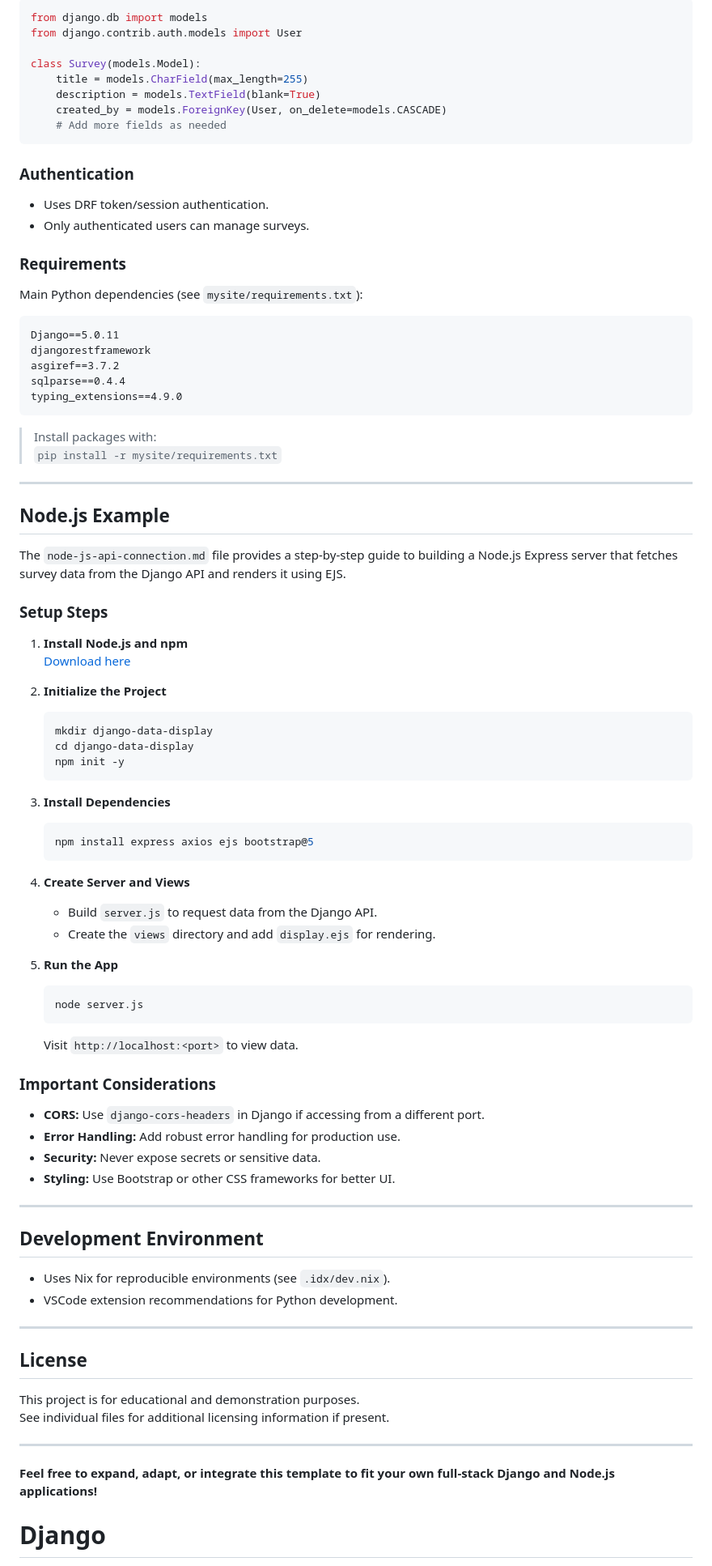
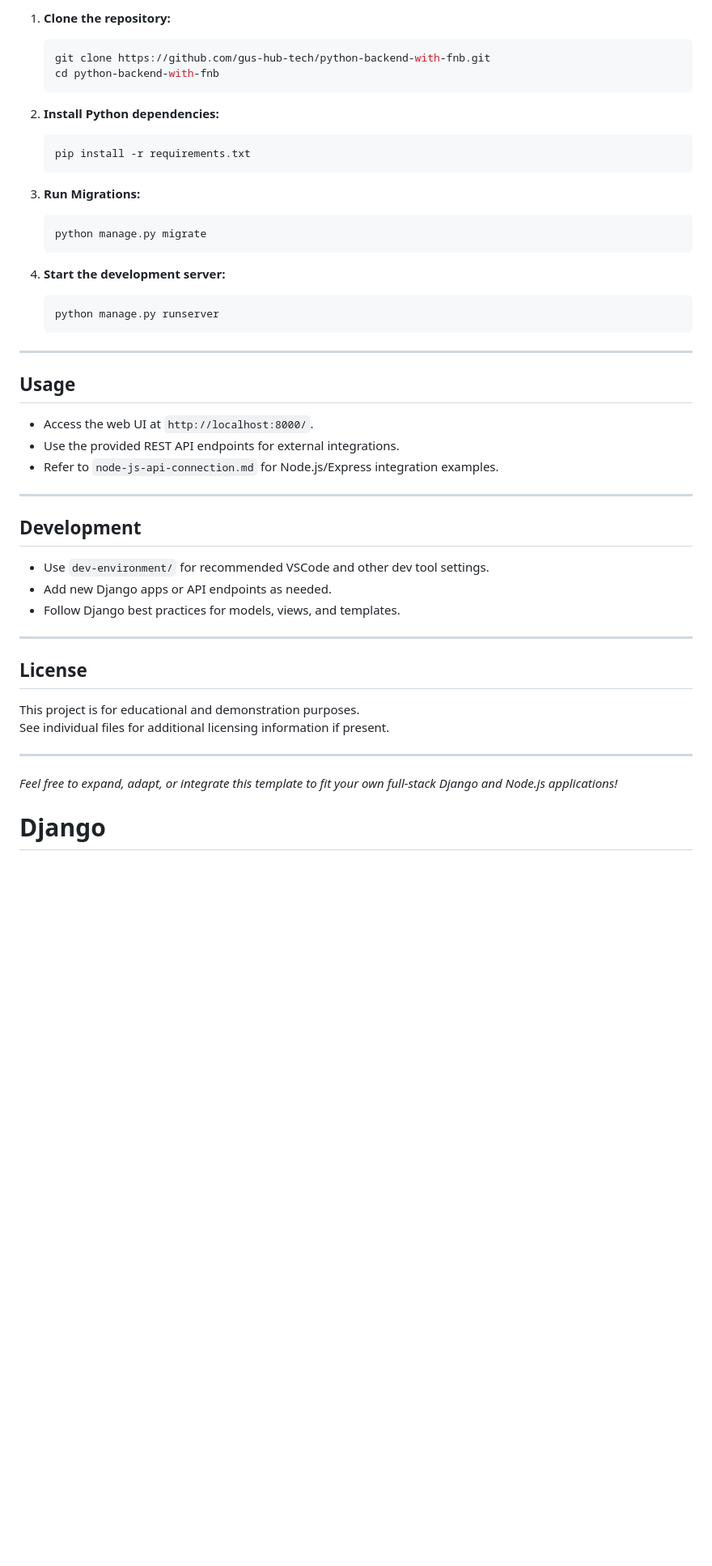
Before and after one commit to gus-hub-tech/python-backend-with-fnb, a Markdown page: README.md, the part around the change printed below. Shown: that part at 81% size. Rendered like a GitHub page; blank space fills up the shorter version.

````diff
--- a/README.md
+++ b/README.md
@@ -72,80 +82,40 @@ python-backend-with-fnb/
 
-```python
-from django.db import models
-from django.contrib.auth.models import User
+1. **Clone the repository:**
+    ```bash
+    git clone https://github.com/gus-hub-tech/python-backend-with-fnb.git
+    cd python-backend-with-fnb
+    ```
 
-class Survey(models.Model):
-    title = models.CharField(max_length=255)
-    description = models.TextField(blank=True)
-    created_by = models.ForeignKey(User, on_delete=models.CASCADE)
-    # Add more fields as needed
-```
+2. **Install Python dependencies:**
+    ```bash
+    pip install -r requirements.txt
+    ```
 
-### Authentication
+3. **Run Migrations:**
+    ```bash
+    python manage.py migrate
+    ```
 
-- Uses DRF token/session authentication.
-- Only authenticated users can manage surveys.
-
-### Requirements
-
-Main Python dependencies (see `mysite/requirements.txt`):
-
-```
-Django==5.0.11
-djangorestframework
-asgiref==3.7.2
-sqlparse==0.4.4
-typing_extensions==4.9.0
-```
-> Install packages with:
-> `pip install -r mysite/requirements.txt`
+4. **Start the development server:**
+    ```bash
+    python manage.py runserver
+    ```
 
 ---
 
-## Node.js Example
+## Usage
 
-The `node-js-api-connection.md` file provides a step-by-step guide to building a Node.js Express server that fetches survey data from the Django API and renders it using EJS.
-
-### Setup Steps
-
-1. **Install Node.js and npm**
-   [Download here](https://nodejs.org/)
-
-2. **Initialize the Project**
-   ```bash
-   mkdir django-data-display
-   cd django-data-display
-   npm init -y
-   ```
-
-3. **Install Dependencies**
-   ```bash
-   npm install express axios ejs bootstrap@5
-   ```
-
-4. **Create Server and Views**
-   - Build `server.js` to request data from the Django API.
-   - Create the `views` directory and add `display.ejs` for rendering.
-
-5. **Run the App**
-   ```bash
-   node server.js
-   ```
-   Visit `http://localhost:<port>` to view data.
-
-### Important Considerations
-
-- **CORS:** Use `django-cors-headers` in Django if accessing from a different port.
-- **Error Handling:** Add robust error handling for production use.
-- **Security:** Never expose secrets or sensitive data.
-- **Styling:** Use Bootstrap or other CSS frameworks for better UI.
+- Access the web UI at `http://localhost:8000/`.
+- Use the provided REST API endpoints for external integrations.
+- Refer to `node-js-api-connection.md` for Node.js/Express integration examples.
 
 ---
 
-## Development Environment
+## Development
 
-- Uses Nix for reproducible environments (see `.idx/dev.nix`).
-- VSCode extension recommendations for Python development.
+- Use `dev-environment/` for recommended VSCode and other dev tool settings.
+- Add new Django apps or API endpoints as needed.
+- Follow Django best practices for models, views, and templates.
 
 ---
 
@@ -156,7 +126,7 @@ See individual files for additional licensing information if present.
 
 ---
 
-**Feel free to expand, adapt, or integrate this template to fit your own full-stack Django and Node.js applications!**
+*Feel free to expand, adapt, or integrate this template to fit your own full-stack Django and Node.js applications!*
 
 
 # Django
````
Also changed, not shown: other parts of README.md (+48 -38 lines).
